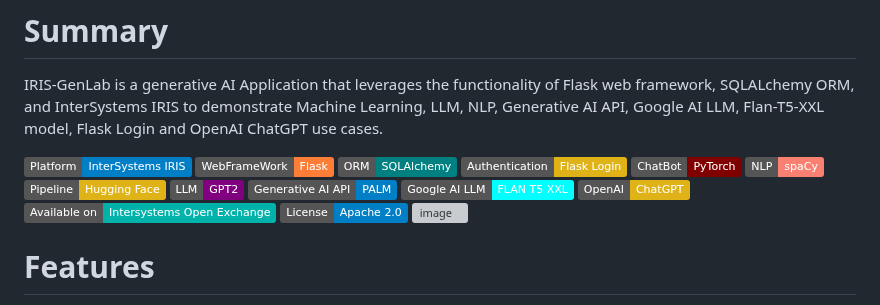
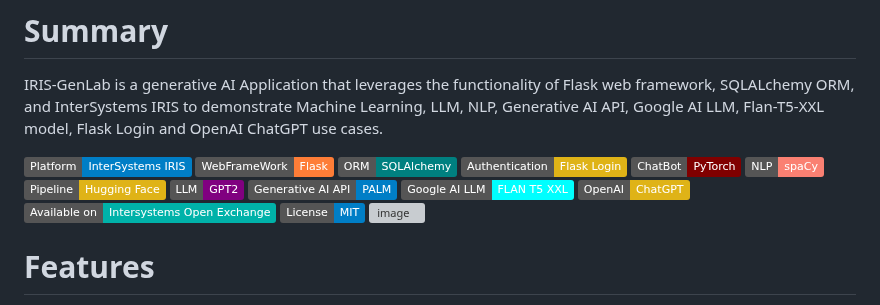
Before and after one commit to Frisle/iris-GenLab, a Markdown page: README.md, the part around the change. GitHub-like rendering; badges without logos; grey boxes are pictures that could not be loaded.

```diff
--- a/README.md
+++ b/README.md
@@ -1,7 +1,7 @@
 # Summary
 IRIS-GenLab is a generative AI Application that leverages the functionality of Flask web framework, SQLALchemy ORM, and InterSystems IRIS to demonstrate Machine Learning, LLM, NLP, Generative AI API, Google AI LLM, Flan-T5-XXL model, Flask Login and OpenAI ChatGPT use cases.
 
-[![one](https://img.shields.io/badge/Platform-InterSystems%20IRIS-blue)](https://www.intersystems.com/data-platform/) [![one](https://img.shields.io/badge/WebFrameWork-Flask-Orange)](https://flask.palletsprojects.com/en/2.3.x/) [![one](https://img.shields.io/badge/ORM-SQLAlchemy-teal)](https://www.sqlalchemy.org/) [![one](https://img.shields.io/badge/Authentication-Flask%20Login-yellow)](https://flask-login.readthedocs.io/en/latest/) [![one](https://img.shields.io/badge/ChatBot-PyTorch-Maroon)](https://pytorch.org/) [![one](https://img.shields.io/badge/NLP-spaCy-Salmon)](https://spacy.io/) [![one](https://img.shields.io/badge/Pipeline-Hugging%20Face-yellow)](https://huggingface.co/) [![one](https://img.shields.io/badge/LLM-GPT2-Purple)](https://huggingface.co/gpt2) [![one](https://img.shields.io/badge/Generative%20AI%20API-PALM-blue)](https://developers.generativeai.google/)  [![one](https://img.shields.io/badge/Google%20AI%20LLM-FLAN%20T5%20XXL-Cyan)](https://huggingface.co/google/flan-t5-xxl) [![one](https://img.shields.io/badge/OpenAI-ChatGPT-yellow)](https://openai.com/) [![OEX](https://img.shields.io/badge/Available%20on-Intersystems%20Open%20Exchange-00b2a9.svg)](https://github.com/mwaseem75/iris-GenLab/blob/master/LICENSE) [![license](https://img.shields.io/badge/License-Apache%202.0-blue.svg)](https://github.com/mwaseem75/iris-GenLab/blob/master/LICENSE)
+[![one](https://img.shields.io/badge/Platform-InterSystems%20IRIS-blue)](https://www.intersystems.com/data-platform/) [![one](https://img.shields.io/badge/WebFrameWork-Flask-Orange)](https://flask.palletsprojects.com/en/2.3.x/) [![one](https://img.shields.io/badge/ORM-SQLAlchemy-teal)](https://www.sqlalchemy.org/) [![one](https://img.shields.io/badge/Authentication-Flask%20Login-yellow)](https://flask-login.readthedocs.io/en/latest/) [![one](https://img.shields.io/badge/ChatBot-PyTorch-Maroon)](https://pytorch.org/) [![one](https://img.shields.io/badge/NLP-spaCy-Salmon)](https://spacy.io/) [![one](https://img.shields.io/badge/Pipeline-Hugging%20Face-yellow)](https://huggingface.co/) [![one](https://img.shields.io/badge/LLM-GPT2-Purple)](https://huggingface.co/gpt2) [![one](https://img.shields.io/badge/Generative%20AI%20API-PALM-blue)](https://developers.generativeai.google/)  [![one](https://img.shields.io/badge/Google%20AI%20LLM-FLAN%20T5%20XXL-Cyan)](https://huggingface.co/google/flan-t5-xxl) [![one](https://img.shields.io/badge/OpenAI-ChatGPT-yellow)](https://openai.com/) [![OEX](https://img.shields.io/badge/Available%20on-Intersystems%20Open%20Exchange-00b2a9.svg)](https://github.com/mwaseem75/iris-GenLab/blob/master/LICENSE) [![license](https://img.shields.io/badge/License-MIT-blue.svg)](https://github.com/mwaseem75/iris-GenLab/blob/master/LICENSE)
 ![image](https://github.com/mwaseem75/iris-GenLab/assets/18219467/2717f704-a1d7-4e2c-9a48-609469c41cec)
 
 # Features
```
